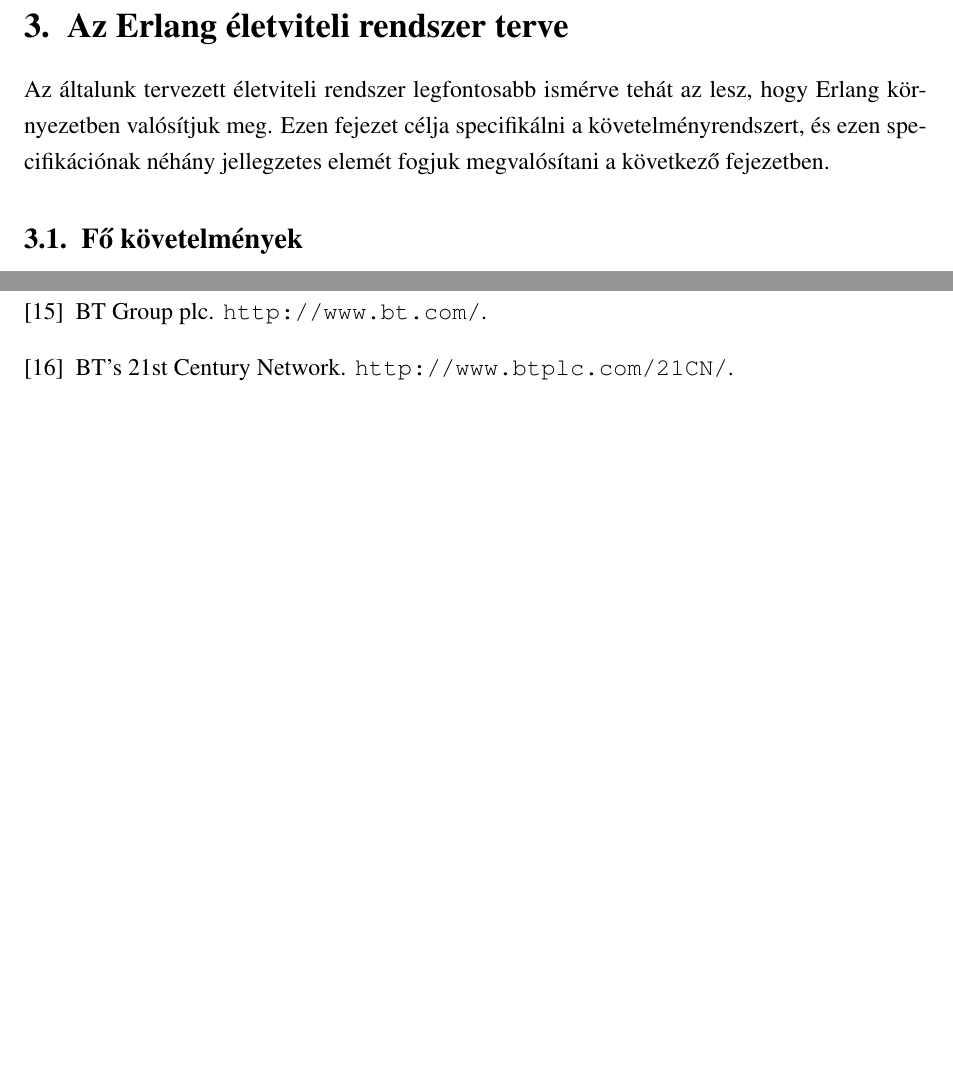
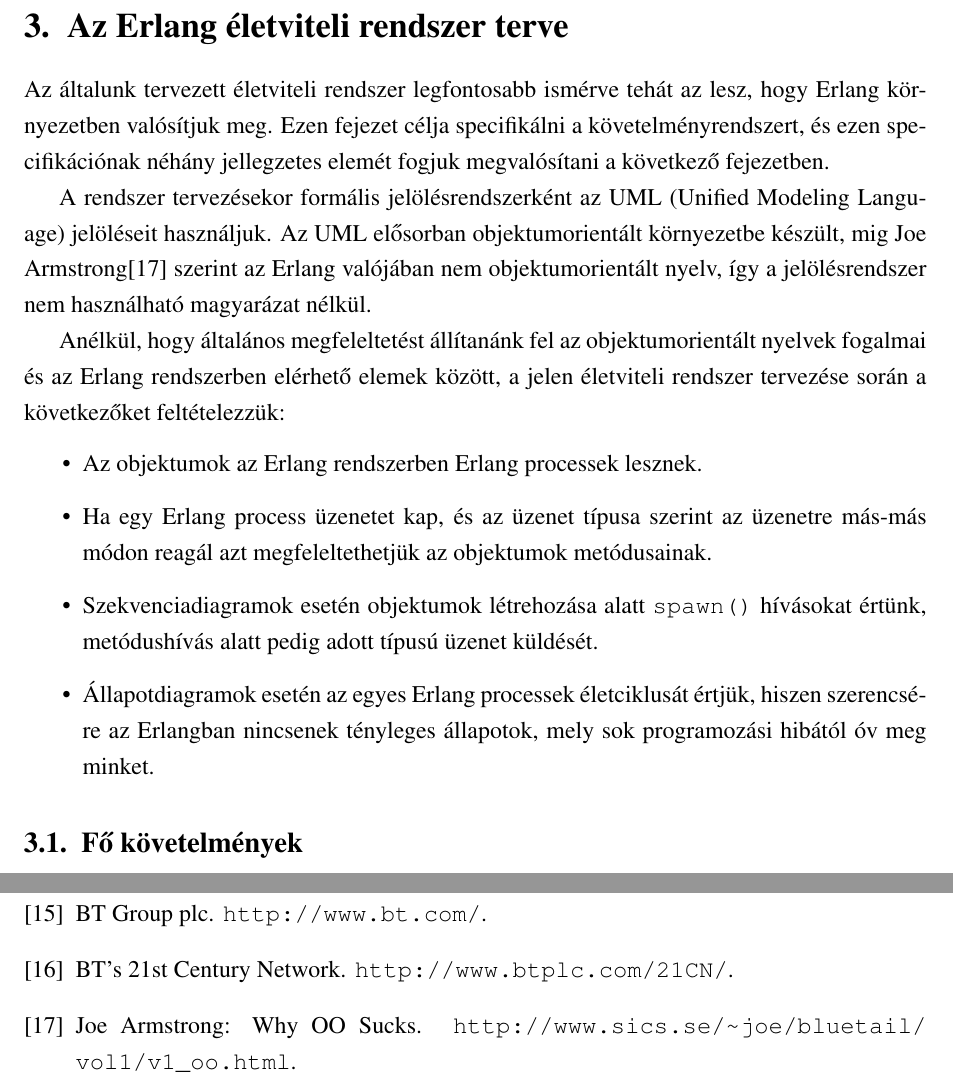
Before and after one commit to vmiklos/bsc-thesis, a LaTeX paper (szakdolgozat.tex): two parts of pages 18 and 25 of 25 before the commit and two parts of pages 18 and 26 of 26 after it, joined at a grey line, cut so that both start at the same text, the shorter picture padded with empty space. Compiled offline with pdfLaTeX; the source files are stored in an older character set and shown here as Unicode.

Commit message:
uml->erlang magyarazat

```diff
--- a/szakdolgozat.tex
+++ b/szakdolgozat.tex
@@ -534,6 +534,30 @@
 specifikálni a követelményrendszert, és ezen specifikációnak néhány
 jellegzetes elemét fogjuk megvalósítani a következő fejezetben.
 
+A rendszer tervezésekor formális jelölésrendszerként az UML (Unified
+Modeling Language) jelöléseit használjuk. Az UML elősorban
+objektumorientált környezetbe készült, mig Joe Armstrong\cite{armstrong}
+szerint az Erlang valójában nem objektumorientált nyelv, így a
+jelölésrendszer nem használható magyarázat nélkül.
+
+Anélkül, hogy általános megfeleltetést állítanánk fel az
+objektumorientált nyelvek fogalmai és az Erlang rendszerben elérhető
+elemek között, a jelen életviteli rendszer tervezése során a
+következőket feltételezzük:
+
+\begin{itemize}
+\item Az objektumok az Erlang rendszerben Erlang processek lesznek.
+\item Ha egy Erlang process üzenetet kap, és az üzenet típusa szerint az
+üzenetre más-más módon reagál azt megfeleltethetjük az objektumok
+metódusainak.
+\item Szekvenciadiagramok esetén objektumok létrehozása alatt
+\texttt{spawn()} hívásokat értünk, metódushívás alatt pedig adott típusú
+üzenet küldését.
+\item Állapotdiagramok esetén az egyes Erlang processek életciklusát
+értjük, hiszen szerencsére az Erlangban nincsenek tényleges állapotok,
+mely sok programozási hibától óv meg minket.
+\end{itemize}
+
 \subsection{Fő követelmények}
 
 \subsubsection{Elosztottság}
```
Also changed, not shown: szakdolgozat.bib (+5 -0 lines).
